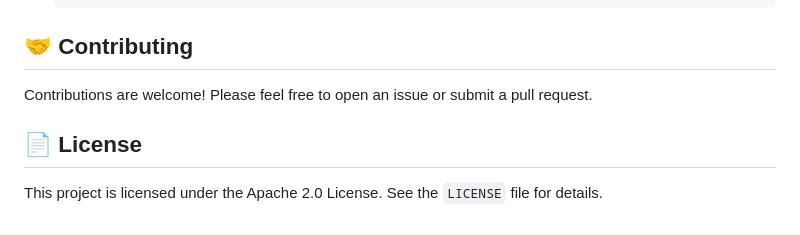
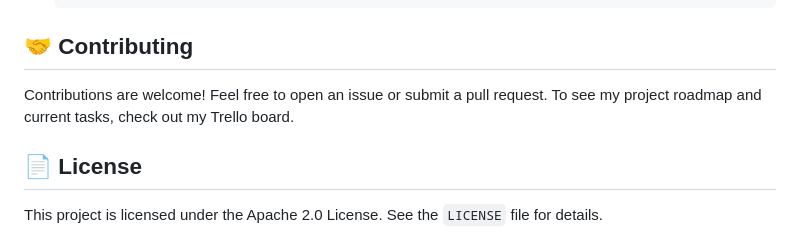
Before and after one commit to kndclark/kubetasker, a Markdown page: README.md, the part around the change printed below. Drawn GitHub-style.

Commit message:
add trello board to README

```diff
--- a/README.md
+++ b/README.md
@@ -200,7 +201,7 @@ For a faster development loop, you can run the controller and frontend locally a
 
 ## 🤝 Contributing
 
-Contributions are welcome! Please feel free to open an issue or submit a pull request.
+Contributions are welcome! Feel free to open an issue or submit a pull request. To see my project roadmap and current tasks, check out my Trello board.
 
 ## 📄 License
 
```
Also changed, not shown: other parts of README.md (+1 -0 lines).
